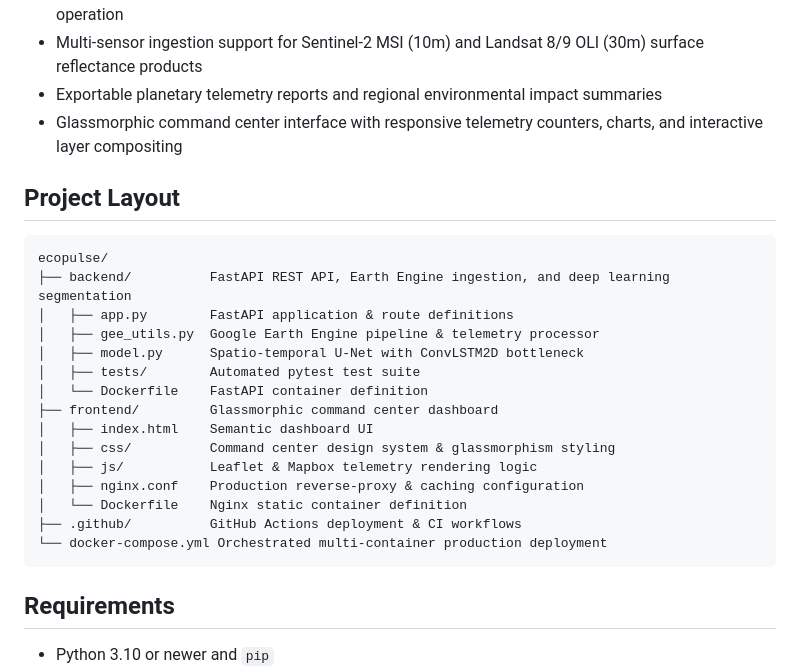
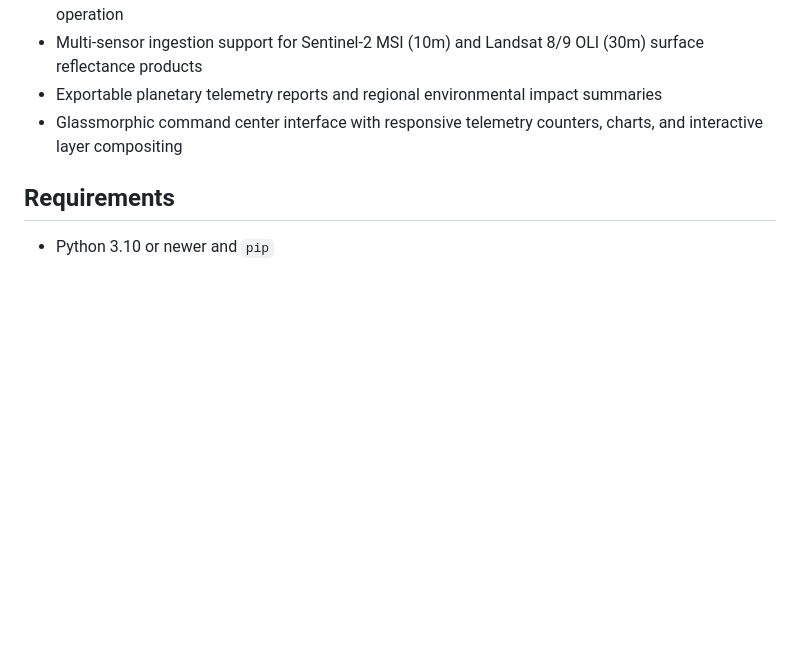
Before and after one commit to xylium117/ecopulse, a Markdown page: README.md, the part around the change. GitHub-like rendering; blank space fills up the shorter version.

````diff
--- a/README.md
+++ b/README.md
@@ -25,26 +25,6 @@ The project combines a Python FastAPI telemetry engine, a Spatio-Temporal U-Net
 - Multi-sensor ingestion support for Sentinel-2 MSI (10m) and Landsat 8/9 OLI (30m) surface reflectance products
 - Exportable planetary telemetry reports and regional environmental impact summaries
 - Glassmorphic command center interface with responsive telemetry counters, charts, and interactive layer compositing
-
-## Project Layout
-
-```text
-ecopulse/
-├── backend/          FastAPI REST API, Earth Engine ingestion, and deep learning segmentation
-│   ├── app.py        FastAPI application & route definitions
-│   ├── gee_utils.py  Google Earth Engine pipeline & telemetry processor
-│   ├── model.py      Spatio-temporal U-Net with ConvLSTM2D bottleneck
-│   ├── tests/        Automated pytest test suite
-│   └── Dockerfile    FastAPI container definition
-├── frontend/         Glassmorphic command center dashboard
-│   ├── index.html    Semantic dashboard UI
-│   ├── css/          Command center design system & glassmorphism styling
-│   ├── js/           Leaflet & Mapbox telemetry rendering logic
-│   ├── nginx.conf    Production reverse-proxy & caching configuration
-│   └── Dockerfile    Nginx static container definition
-├── .github/          GitHub Actions deployment & CI workflows
-└── docker-compose.yml Orchestrated multi-container production deployment
-```
 
 ## Requirements
 
````
